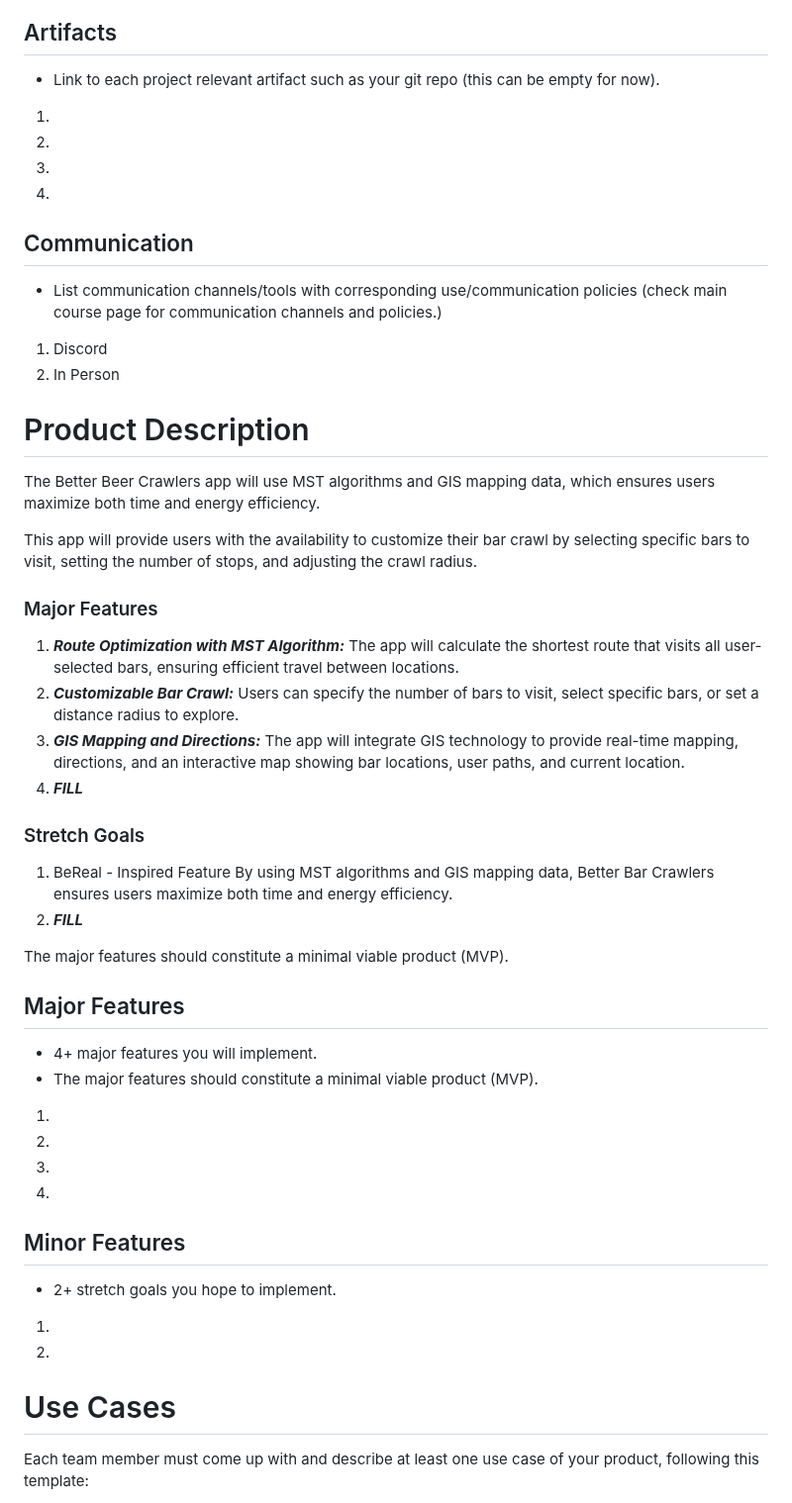
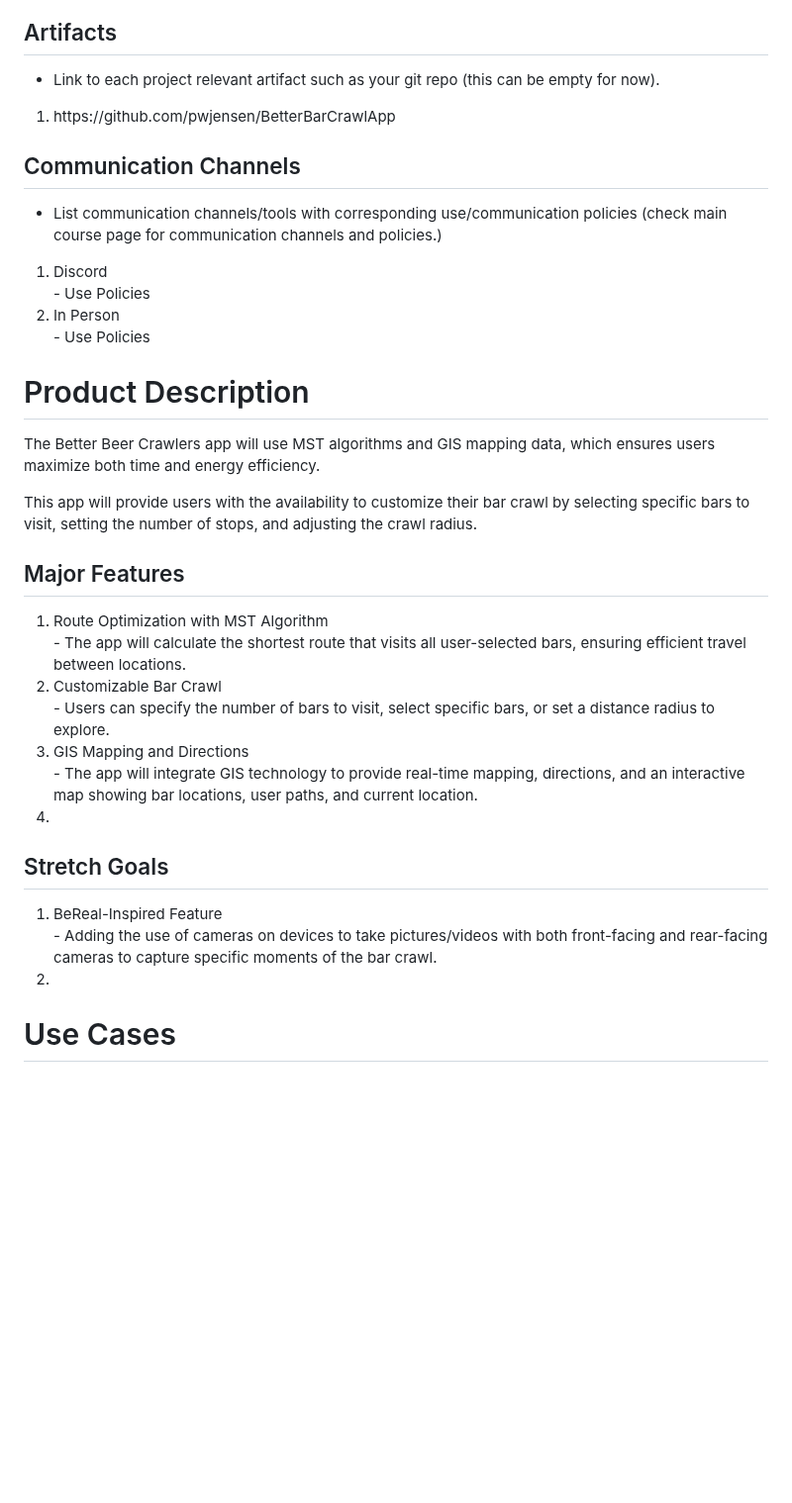
Before and after one commit to pwjensen/BetterBarCrawlApp, a Markdown page: Requirements.md, the part around one of its changes. Shown at 99% size. Rendered like a GitHub page; blank space fills up the shorter version.

```diff
--- a/Requirements.md
+++ b/Requirements.md
@@ -12,17 +12,16 @@ Tamara
 ## Artifacts
 - Link to each project relevant artifact such as your git repo (this can be empty for now).
 <ol>
-<li></li>
-<li></li>
-<li></li>
-<li></li>
+<li>https://github.com/pwjensen/BetterBarCrawlApp</li>
 </ol>
 
-## Communication
+## Communication Channels
 - List communication channels/tools with corresponding use/communication policies (check main course page for communication channels and policies.)
 <ol>
 <li>Discord</li>
+- Use Policies
 <li>In Person</li>
+- Use Policies
 </ol>
 
 # Product Description
@@ -30,41 +29,23 @@ The Better Beer Crawlers app will use MST algorithms and GIS mapping data, which
 
 This app will provide users with the availability to customize their bar crawl by selecting specific bars to visit, setting the number of stops, and adjusting the crawl radius.
 
-### Major Features
-1. ***Route Optimization with MST Algorithm:***
-		The app will calculate the shortest route that visits all user-selected bars, ensuring efficient travel between locations.
-2. ***Customizable Bar Crawl:***
-		Users can specify the number of bars to visit, select specific bars, or set a distance radius to explore.
-3. ***GIS Mapping and Directions:***
-		The app will integrate GIS technology to provide real-time mapping, directions, and an interactive map showing bar locations, user paths, and current location.
-4. ***FILL***
-
-### Stretch Goals
-1. BeReal - Inspired Feature
-		By using MST algorithms and GIS mapping data, Better Bar Crawlers ensures users maximize both time and energy efficiency.
-2. ***FILL***
-
-
-
-The major features should constitute a minimal viable product (MVP).
 ## Major Features
-- 4+ major features you will implement.
-- The major features should constitute a minimal viable product (MVP).
 <ol>
-<li></li>
-<li></li>
-<li></li>
+<li>Route Optimization with MST Algorithm</li>
+- The app will calculate the shortest route that visits all user-selected bars, ensuring efficient travel between locations.
+<li>Customizable Bar Crawl</li>
+- Users can specify the number of bars to visit, select specific bars, or set a distance radius to explore.
+<li>GIS Mapping and Directions</li>
+- The app will integrate GIS technology to provide real-time mapping, directions, and an interactive map showing bar locations, user paths, and current location.
 <li></li>
 </ol>
 
-## Minor Features
-- 2+ stretch goals you hope to implement.
+## Stretch Goals
 <ol>
-<li></li>
+<li>BeReal-Inspired Feature</li>
+- Adding the use of cameras on devices to take pictures/videos with both front-facing and rear-facing cameras to capture specific moments of the bar crawl.
 <li></li>
 </ol>
 
 # Use Cases
-Each team member must come up with and describe at least one use case of your product, following
-  this template:
 
```
Also changed, not shown: other parts of Requirements.md (+90 -59 lines).
